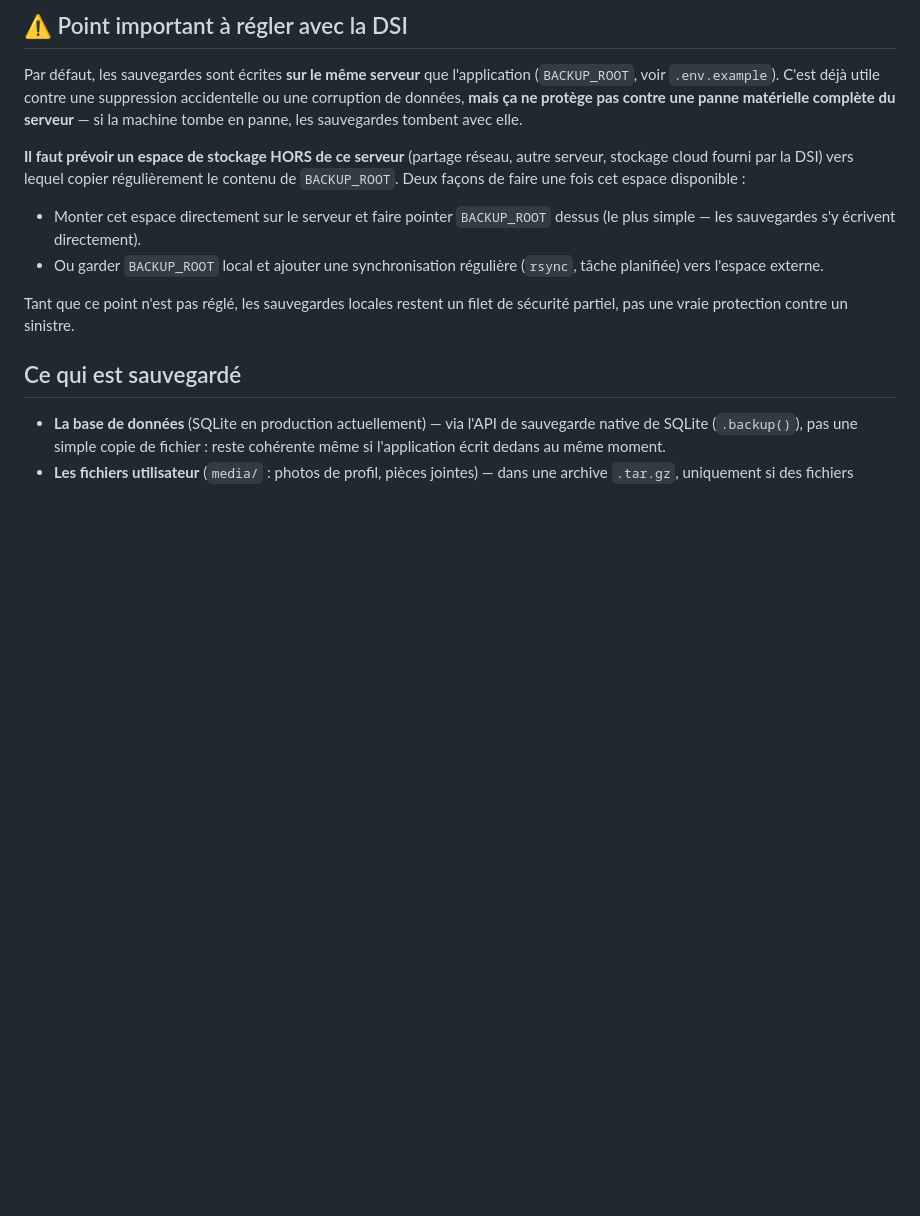
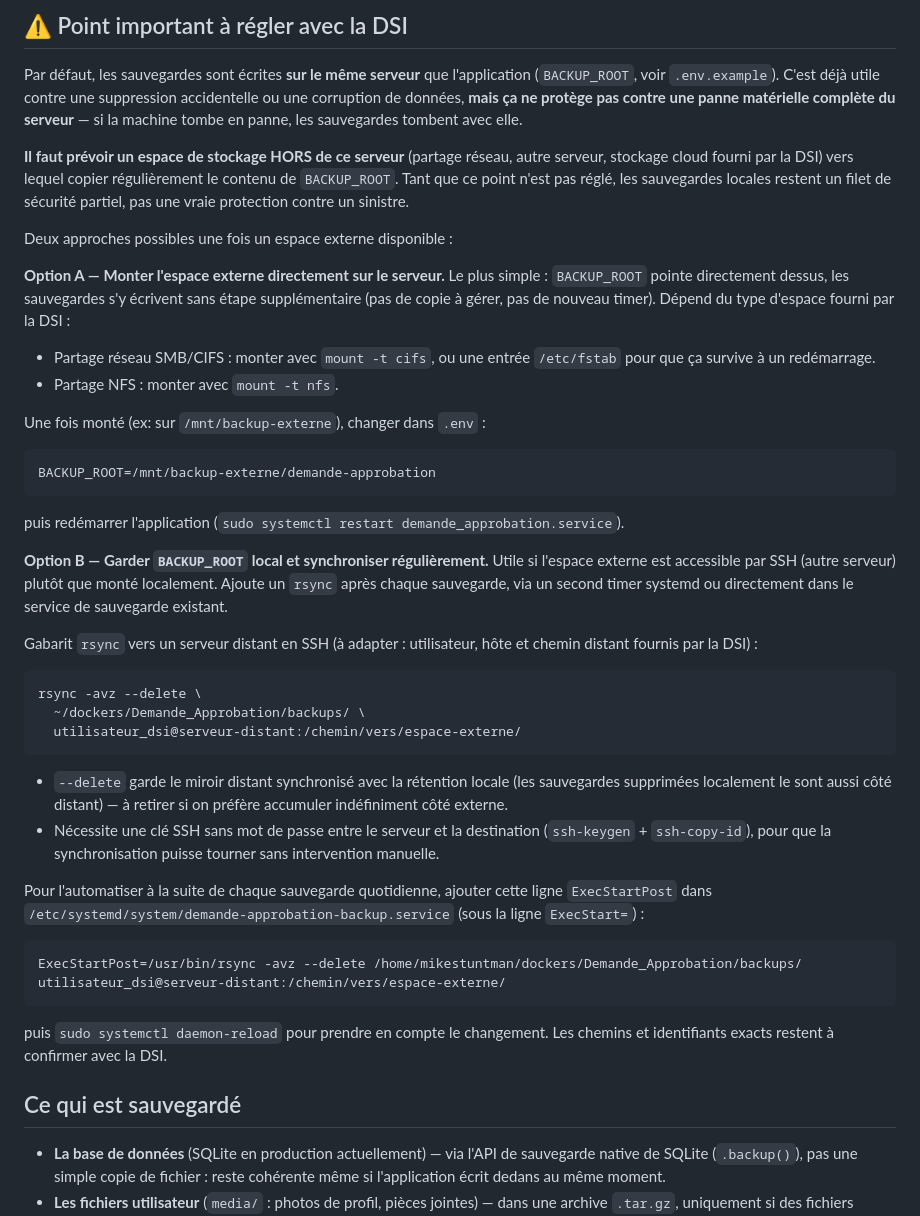
Before and after one commit to yaoadjanohoun/demand_approb_system, a Markdown page: Guide de Sauvegarde et Restauration.md, the part around one of its changes. Rendered like a GitHub page; blank space fills up the shorter version.

Commit message:
Documente l'installation systemd étape par étape et la sauvegarde externe
Reprend les commandes exactes utilisées pour installer le timer
(copie, édition du .service, activation, vérification), et remplace
la note vague sur le stockage externe par deux procédures concrètes
(montage direct ou synchronisation rsync) à adapter une fois l'espace
fourni par la DSI.

````diff
--- a/Guide de Sauvegarde et Restauration.md
+++ b/Guide de Sauvegarde et Restauration.md
@@ -16,15 +16,54 @@ machine tombe en panne, les sauvegardes tombent avec elle.
 
 **Il faut prévoir un espace de stockage HORS de ce serveur** (partage
 réseau, autre serveur, stockage cloud fourni par la DSI) vers lequel copier
-régulièrement le contenu de `BACKUP_ROOT`. Deux façons de faire une fois cet
-espace disponible :
-- Monter cet espace directement sur le serveur et faire pointer `BACKUP_ROOT`
-  dessus (le plus simple — les sauvegardes s'y écrivent directement).
-- Ou garder `BACKUP_ROOT` local et ajouter une synchronisation régulière
-  (`rsync`, tâche planifiée) vers l'espace externe.
+régulièrement le contenu de `BACKUP_ROOT`. Tant que ce point n'est pas réglé,
+les sauvegardes locales restent un filet de sécurité partiel, pas une vraie
+protection contre un sinistre.
 
-Tant que ce point n'est pas réglé, les sauvegardes locales restent un
-filet de sécurité partiel, pas une vraie protection contre un sinistre.
+Deux approches possibles une fois un espace externe disponible :
+
+**Option A — Monter l'espace externe directement sur le serveur.** Le plus
+simple : `BACKUP_ROOT` pointe directement dessus, les sauvegardes s'y
+écrivent sans étape supplémentaire (pas de copie à gérer, pas de nouveau
+timer). Dépend du type d'espace fourni par la DSI :
+- Partage réseau SMB/CIFS : monter avec `mount -t cifs`, ou une entrée
+  `/etc/fstab` pour que ça survive à un redémarrage.
+- Partage NFS : monter avec `mount -t nfs`.
+
+Une fois monté (ex: sur `/mnt/backup-externe`), changer dans `.env` :
+```
+BACKUP_ROOT=/mnt/backup-externe/demande-approbation
+```
+puis redémarrer l'application (`sudo systemctl restart demande_approbation.service`).
+
+**Option B — Garder `BACKUP_ROOT` local et synchroniser régulièrement.**
+Utile si l'espace externe est accessible par SSH (autre serveur) plutôt que
+monté localement. Ajoute un `rsync` après chaque sauvegarde, via un second
+timer systemd ou directement dans le service de sauvegarde existant.
+
+Gabarit `rsync` vers un serveur distant en SSH (à adapter : utilisateur,
+hôte et chemin distant fournis par la DSI) :
+```bash
+rsync -avz --delete \
+  ~/dockers/Demande_Approbation/backups/ \
+  utilisateur_dsi@serveur-distant:/chemin/vers/espace-externe/
+```
+- `--delete` garde le miroir distant synchronisé avec la rétention locale
+  (les sauvegardes supprimées localement le sont aussi côté distant) — à
+  retirer si on préfère accumuler indéfiniment côté externe.
+- Nécessite une clé SSH sans mot de passe entre le serveur et la
+  destination (`ssh-keygen` + `ssh-copy-id`), pour que la synchronisation
+  puisse tourner sans intervention manuelle.
+
+Pour l'automatiser à la suite de chaque sauvegarde quotidienne, ajouter
+cette ligne `ExecStartPost` dans
+`/etc/systemd/system/demande-approbation-backup.service` (sous la ligne
+`ExecStart=`) :
+```ini
+ExecStartPost=/usr/bin/rsync -avz --delete /home/mikestuntman/dockers/Demande_Approbation/backups/ utilisateur_dsi@serveur-distant:/chemin/vers/espace-externe/
+```
+puis `sudo systemctl daemon-reload` pour prendre en compte le changement.
+Les chemins et identifiants exacts restent à confirmer avec la DSI.
 
 ## Ce qui est sauvegardé
 
````
Also changed, not shown: other parts of Guide de Sauvegarde et Restauration.md (+18 -7 lines).
